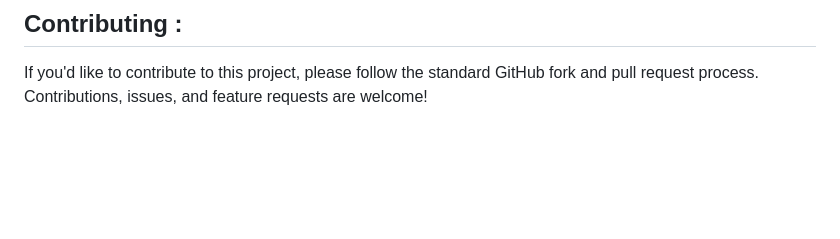
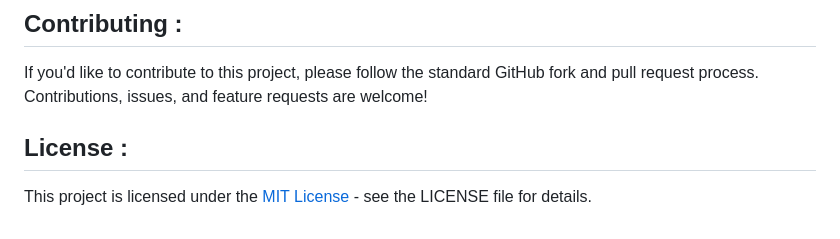
Before and after one commit to SINGHxTUSHAR/Sensor-Fault-Detection, a Markdown page: README.md, the part around the change printed below. GitHub-like rendering; blank space fills up the shorter version.

```diff
--- a/README.md
+++ b/README.md
@@ -88,3 +88,7 @@ jupyter notebook
 
 ## Contributing :
 If you'd like to contribute to this project, please follow the standard GitHub fork and pull request process. Contributions, issues, and feature requests are welcome!
+
+
+## License :
+This project is licensed under the <a href="https://github.com/SINGHxTUSHAR/Sensor-Fault-Detection/blob/main/LICENSE">MIT License</a> - see the LICENSE file for details.
```
Also changed, not shown: other parts of README.md (+2 -2 lines).
